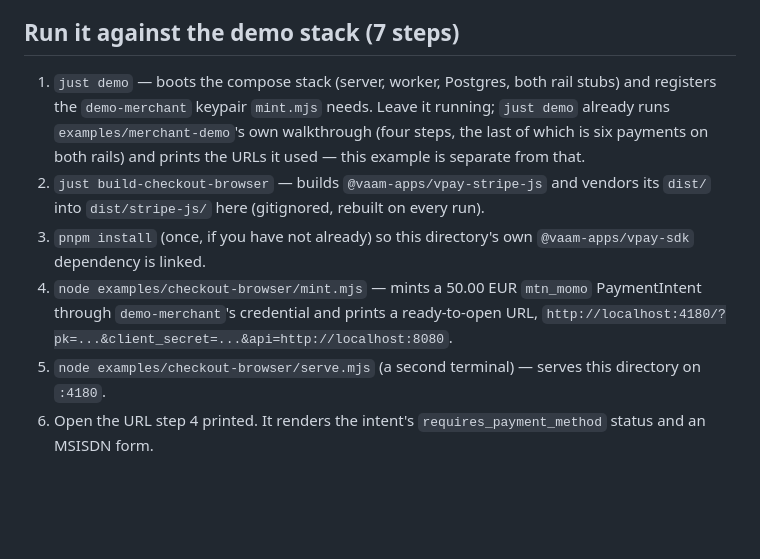
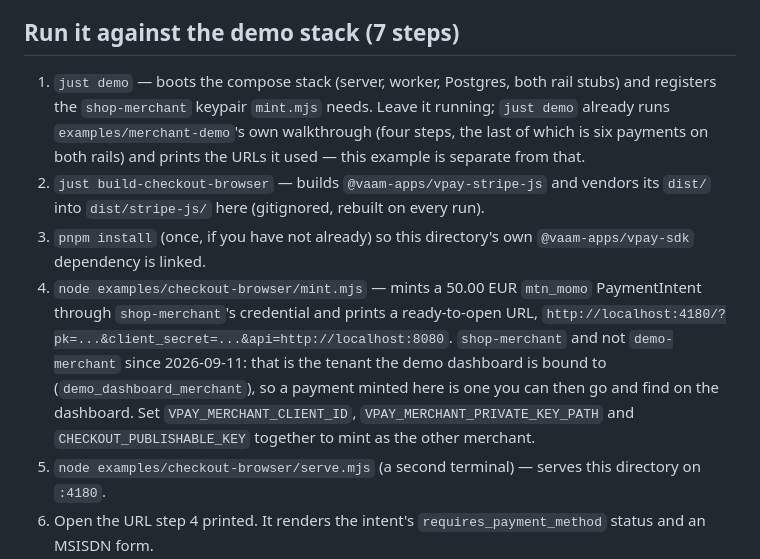
Before and after one commit to vaam-apps/vpay, a Markdown page: examples/checkout-browser/README.md, the part around the change. GitHub-like rendering; blank space fills up the shorter version.

```diff
--- a/examples/checkout-browser/README.md
+++ b/examples/checkout-browser/README.md
@@ -16,7 +16,7 @@ browser hold) and renders `pk` + `client_secret` into the page; the
 ## Run it against the demo stack (7 steps)
 
 1. `just demo` — boots the compose stack (server, worker, Postgres, both rail
-   stubs) and registers the `demo-merchant` keypair `mint.mjs` needs. Leave it
+   stubs) and registers the `shop-merchant` keypair `mint.mjs` needs. Leave it
    running; `just demo` already runs `examples/merchant-demo`'s own
    walkthrough (four steps, the last of which is six payments on both rails)
    and prints the URLs it used — this example is separate from that.
@@ -25,8 +25,13 @@ browser hold) and renders `pk` + `client_secret` into the page; the
 3. `pnpm install` (once, if you have not already) so this directory's own
    `@vaam-apps/vpay-sdk` dependency is linked.
 4. `node examples/checkout-browser/mint.mjs` — mints a 50.00 EUR `mtn_momo`
-   PaymentIntent through `demo-merchant`'s credential and prints a ready-to-open
+   PaymentIntent through `shop-merchant`'s credential and prints a ready-to-open
    URL, `http://localhost:4180/?pk=...&client_secret=...&api=http://localhost:8080`.
+   `shop-merchant` and not `demo-merchant` since 2026-09-11: that is the tenant
+   the demo dashboard is bound to (`demo_dashboard_merchant`), so a payment
+   minted here is one you can then go and find on the dashboard. Set
+   `VPAY_MERCHANT_CLIENT_ID`, `VPAY_MERCHANT_PRIVATE_KEY_PATH` and
+   `CHECKOUT_PUBLISHABLE_KEY` together to mint as the other merchant.
 5. `node examples/checkout-browser/serve.mjs` (a second terminal) — serves
    this directory on `:4180`.
 6. Open the URL step 4 printed. It renders the intent's `requires_payment_method`
```
Also changed, not shown: docs/flows/dashboard.md (+18 -0 lines), docs/runbooks/demo.md (+52 -6 lines).
